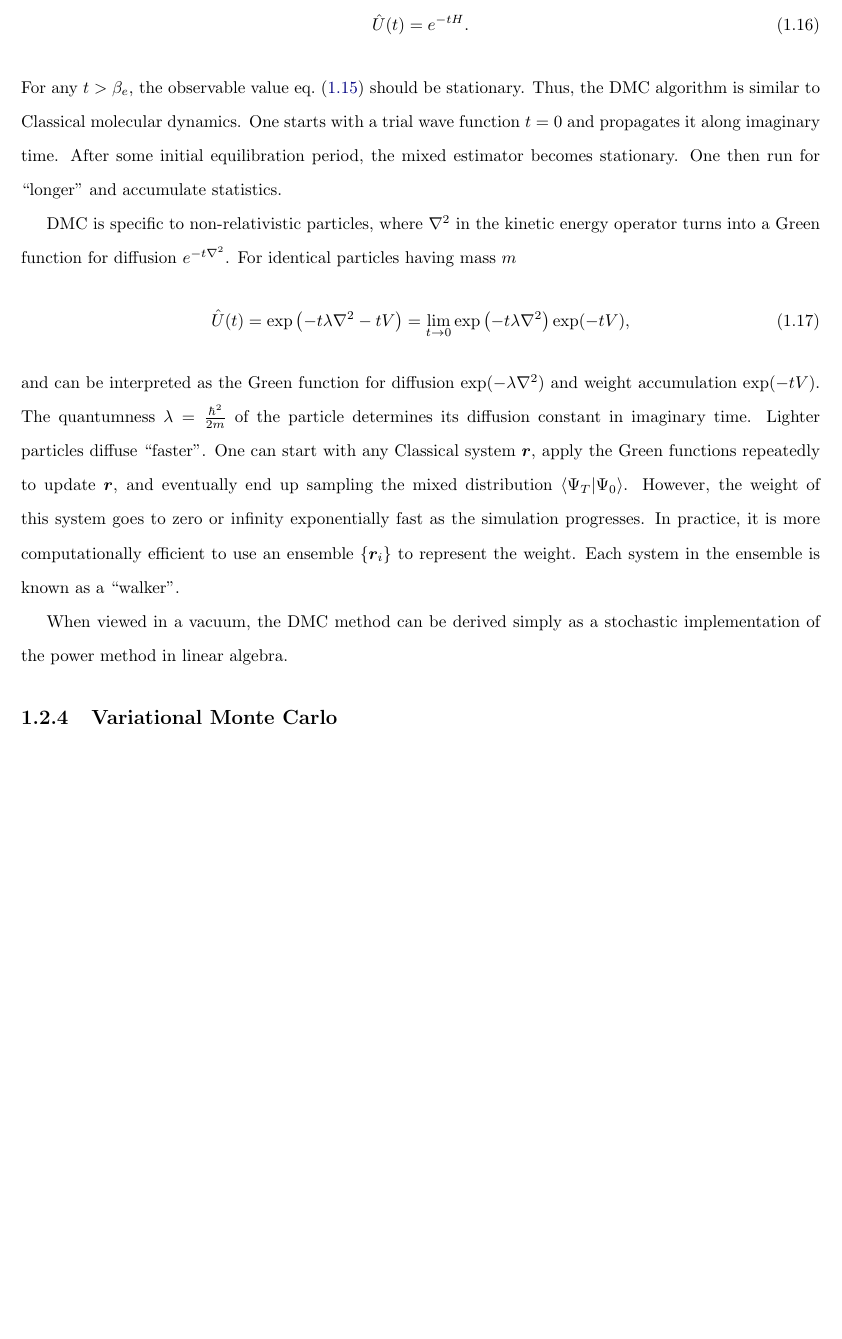
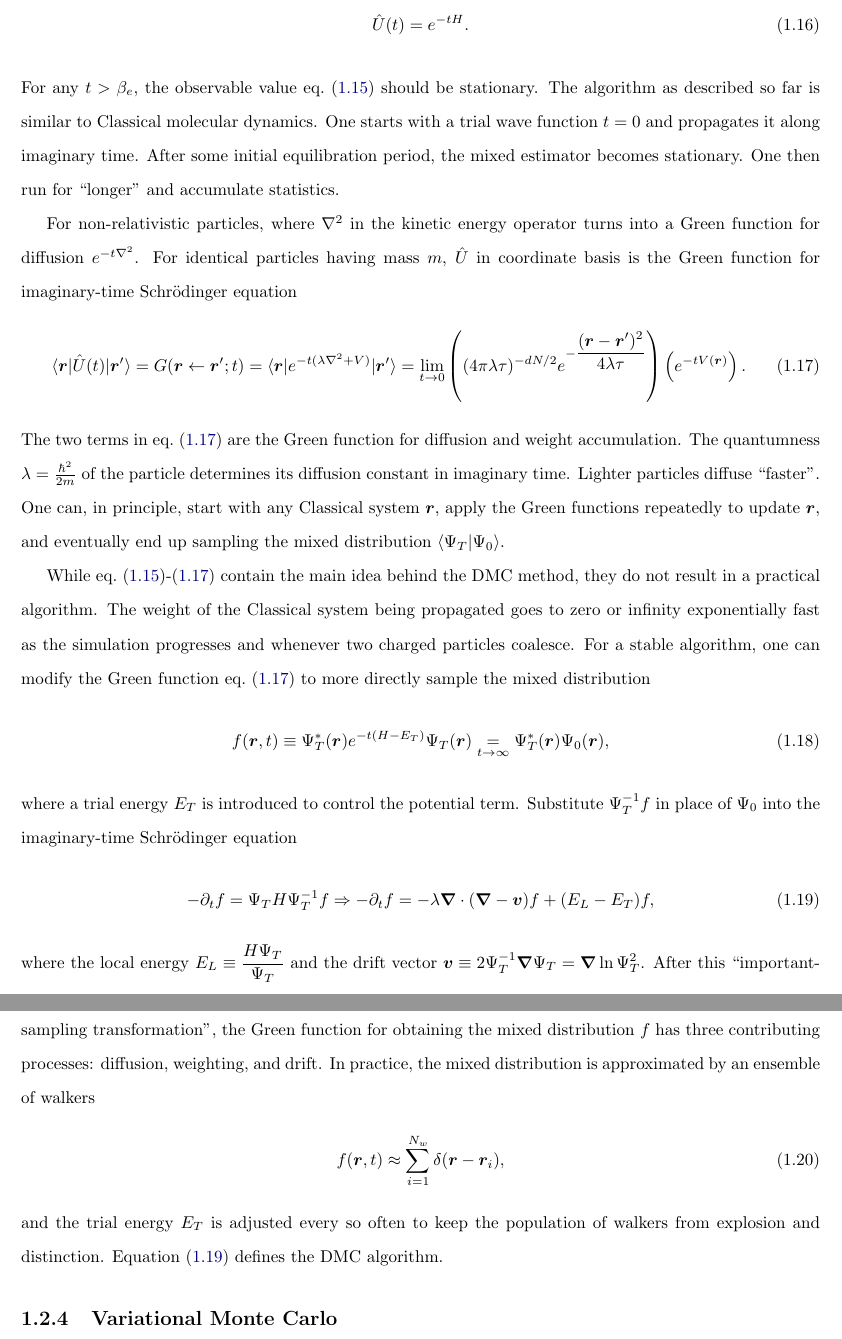
Before and after one commit to Paul-St-Young/thesis, a LaTeX thesis (yyang173-thesis.tex, which reads sections/monte-carlo.tex): part of page 5 of 8 before the commit and two parts of pages 5 and 6 of 8 after it, the two joined at a grey line, cut so that both start at the same text, the shorter picture padded with empty space. Compiled offline with pdfLaTeX.

Commit message:
connect VMC and DMC
still need to describe MCMC...

```diff
--- a/sections/monte-carlo.tex
+++ b/sections/monte-carlo.tex
@@ -98,16 +98,37 @@ Equation~(\ref{eq:dmc-omixed}) has the advantage that the operator can be immedi
 \begin{align}
 \hat{U}(t) = e^{-t H}.
 \end{align}
-For any $t>\beta_e$, the observable value eq.~(\ref{eq:dmc-omixed}) should be stationary. Thus, the DMC algorithm is similar to Classical molecular dynamics. One starts with a trial wave function $t=0$ and propagates it along imaginary time. After some initial equilibration period, the mixed estimator becomes stationary. One then run for ``longer'' and accumulate statistics.
+For any $t>\beta_e$, the observable value eq.~(\ref{eq:dmc-omixed}) should be stationary. The algorithm as described so far is similar to Classical molecular dynamics. One starts with a trial wave function $t=0$ and propagates it along imaginary time. After some initial equilibration period, the mixed estimator becomes stationary. One then run for ``longer'' and accumulate statistics.
 
-DMC is specific to non-relativistic particles, where $\nabla^2$ in the kinetic energy operator turns into a Green function for diffusion $e^{-t\nabla^2}$. For identical particles having mass $m$
+For non-relativistic particles, where $\nabla^2$ in the kinetic energy operator turns into a Green function for diffusion $e^{-t\nabla^2}$. For identical particles having mass $m$, $\hat{U}$ in coordinate basis is the Green function for imaginary-time Schr\"odinger equation
 \begin{align}
-\hat{U}(t) = \exp\left(-t\lambda \nabla^2 -tV\right) = \lim\limits_{t\rightarrow 0}\exp\left(-t\lambda\nabla^2\right)\exp(-tV),
+\braket{\bs{r}|\hat{U}(t)|\bs{r}'} = G(\bs{r}\leftarrow\bs{r}';t) = \braket{\bs{r}|e^{-t(\lambda \nabla^2+V)}|\bs{r}'} = \lim\limits_{t\rightarrow 0}
+\left(
+(4\pi\lambda\tau)^{-dN/2}e^{-\dfrac{(\bs{r}-\bs{r}')^2}{4\lambda\tau}}
+\right)
+\left(
+e^{-tV(\bs{r})}
+\right). \label{eq:dmc-green}
 \end{align}
-and can be interpreted as the Green function for diffusion $\exp(-\lambda\nabla^2)$ and weight accumulation $\exp(-tV)$.
-The quantumness $\lambda=\frac{\hbar^2}{2m}$ of the particle determines its diffusion constant in imaginary time. Lighter particles diffuse ``faster''. One can start with any Classical system $\bs{r}$, apply the Green functions repeatedly to update $\bs{r}$, and eventually end up sampling the mixed distribution $\braket{\Psi_T|\Psi_0}$. However, the weight of this system goes to zero or infinity exponentially fast as the simulation progresses. In practice, it is more computationally efficient to use an ensemble $\{\bs{r}_i\}$ to represent the weight. Each system in the ensemble is known as a ``walker''.
+The two terms in eq.~(\ref{eq:dmc-green}) are the Green function for diffusion and weight accumulation.
+The quantumness $\lambda=\frac{\hbar^2}{2m}$ of the particle determines its diffusion constant in imaginary time. Lighter particles diffuse ``faster''. One can, in principle, start with any Classical system $\bs{r}$, apply the Green functions repeatedly to update $\bs{r}$, and eventually end up sampling the mixed distribution $\braket{\Psi_T|\Psi_0}$.
 
-When viewed in a vacuum, the DMC method can be derived simply as a stochastic implementation of the power method in linear algebra.
+While eq.~(\ref{eq:dmc-omixed})-(\ref{eq:dmc-green}) contain the main idea behind the DMC method, they do not result in a practical algorithm. The weight of the Classical system being propagated goes to zero or infinity exponentially fast as the simulation progresses and whenever two charged particles coalesce. For a stable algorithm, one can modify the Green function eq.~(\ref{eq:dmc-green}) to more directly sample the mixed distribution
+\begin{align}
+f(\bs{r},t) \equiv \Psi_T^*(\bs{r}) e^{-t(H-E_T)}\Psi_T(\bs{r}) \underset{t\rightarrow\infty}{=} \Psi_T^*(\bs{r})\Psi_0(\bs{r}),
+\end{align}
+where a trial energy $E_T$ is introduced to control the potential term.
+Substitute $\Psi_T^{-1}f$ in place of $\Psi_0$ into the imaginary-time Schr\"odinger equation
+\begin{align} \label{eq:dmc-dfdt}
+-\partial_t f = \Psi_T H \Psi_T^{-1} f \Rightarrow -\partial_t f=-\lambda\bs{\nabla}\cdot(\bs{\nabla}-\bs{v})f+(E_L-E_T)f,
+\end{align}
+where the local energy $E_L\equiv \dfrac{H\Psi_T}{\Psi_T}$ and the drift vector $\bs{v}\equiv2\Psi_T^{-1}\bs{\nabla}\Psi_T=\bs{\nabla}\ln\Psi_T^2$.
+After this ``important-sampling transformation'', the Green function for obtaining the mixed distribution $f$ has three contributing processes: diffusion, weighting, and drift. In practice, the mixed distribution is approximated by an ensemble of walkers
+\begin{align}
+f(\bs{r},t) \approx \sum\limits_{i=1}^{N_w} \delta(\bs{r}-\bs{r}_i),
+\end{align}
+and the trial energy $E_T$ is adjusted every so often to keep the population of walkers from explosion and distinction. Equation~(\ref{eq:dmc-dfdt}) defines the DMC algorithm.
+%When viewed in a vacuum, the DMC method can be derived simply as a stochastic implementation of the power method in linear algebra.
 
 \subsection{Variational Monte Carlo}
 Variational Monte Carlo (VMC) can be viewed as a limit of DMC at zero projection time. I define VMC as a Monte Carlo algorithm that calculates the expectation value of an operator using a fixed trial wave function $\Psi_T$
```
Also changed, not shown: sections/monte-carlo.tex (18 more changed lines).
